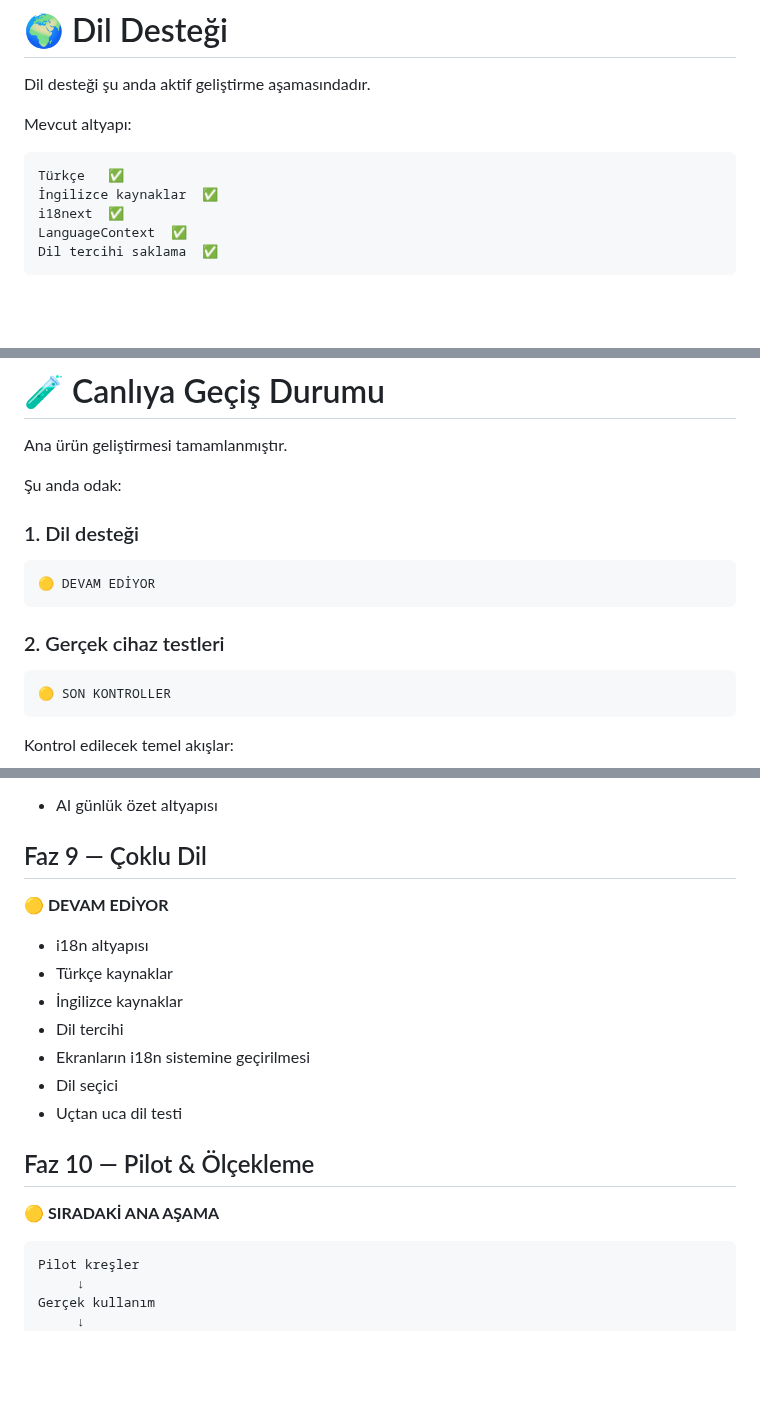
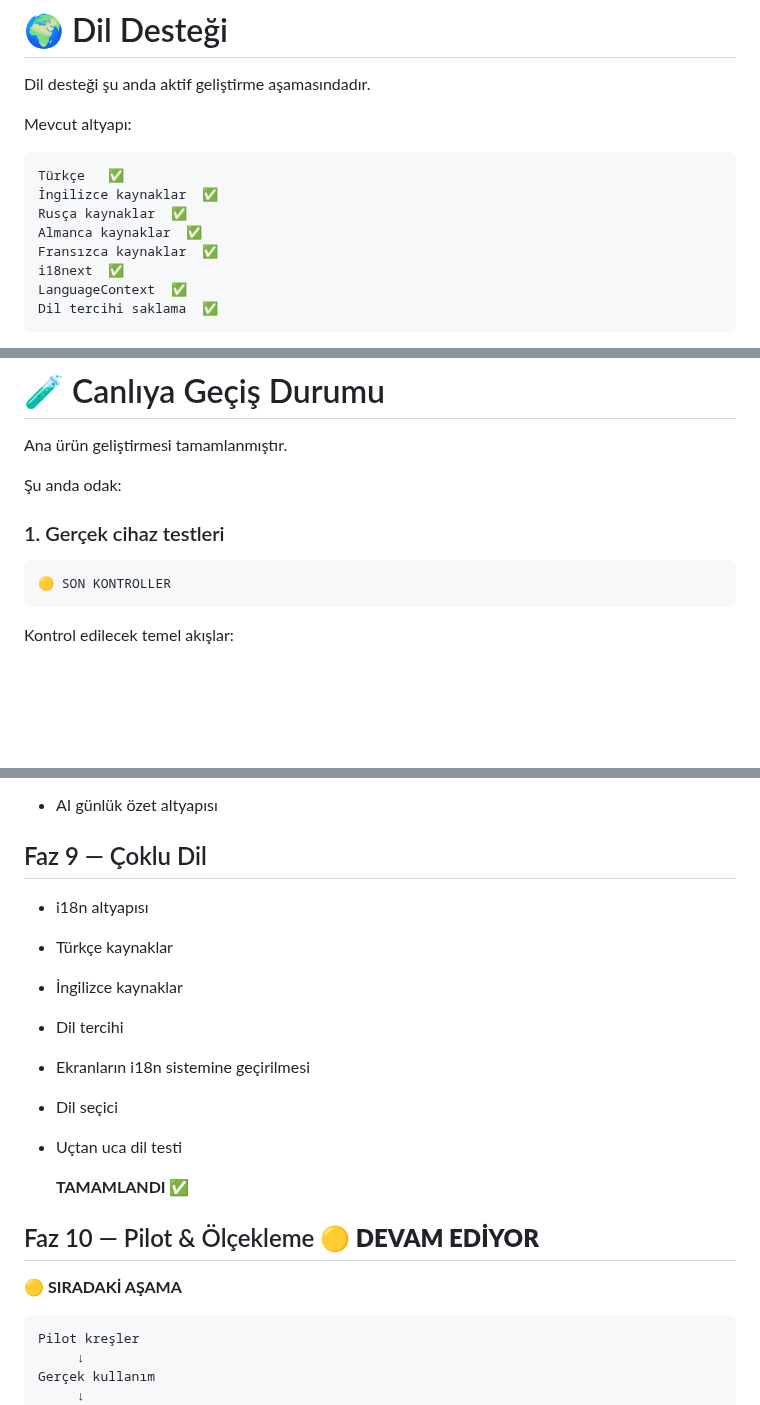
Before and after one commit to furukcell/Yumurcak-app, a Markdown page: README.md, 3 parts joined by grey strips. GitHub-like rendering; blank space fills up the shorter version.

````diff
--- a/README.md
+++ b/README.md
@@ -653,6 +653,9 @@ Mevcut altyapı:
 ```txt
 Türkçe   ✅
 İngilizce kaynaklar  ✅
+Rusça kaynaklar  ✅
+Almanca kaynaklar  ✅
+Fransızca kaynaklar  ✅
 i18next  ✅
 LanguageContext  ✅
 Dil tercihi saklama  ✅
@@ -678,13 +681,8 @@ Ana ürün geliştirmesi tamamlanmıştır.
 
 Şu anda odak:
 
-### 1. Dil desteği
 
-```txt
-🟡 DEVAM EDİYOR
-```
-
-### 2. Gerçek cihaz testleri
+### 1. Gerçek cihaz testleri
 
 ```txt
 🟡 SON KONTROLLER
@@ -830,8 +828,6 @@ Gerçek kreşlerden kullanım verisi ve geri bildirim toplanacaktır.
 
 ## Faz 9 — Çoklu Dil
 
-**🟡 DEVAM EDİYOR**
-
 * i18n altyapısı
 * Türkçe kaynaklar
 * İngilizce kaynaklar
@@ -840,9 +836,11 @@ Gerçek kreşlerden kullanım verisi ve geri bildirim toplanacaktır.
 * Dil seçici
 * Uçtan uca dil testi
 
-## Faz 10 — Pilot & Ölçekleme
+  **TAMAMLANDI ✅**
 
-**🟡 SIRADAKİ ANA AŞAMA**
+## Faz 10 — Pilot & Ölçekleme **🟡 DEVAM EDİYOR**
+
+**🟡 SIRADAKİ  AŞAMA**
 
 ```txt
 Pilot kreşler
````
Also changed, not shown: other parts of README.md (+16 -17 lines).
